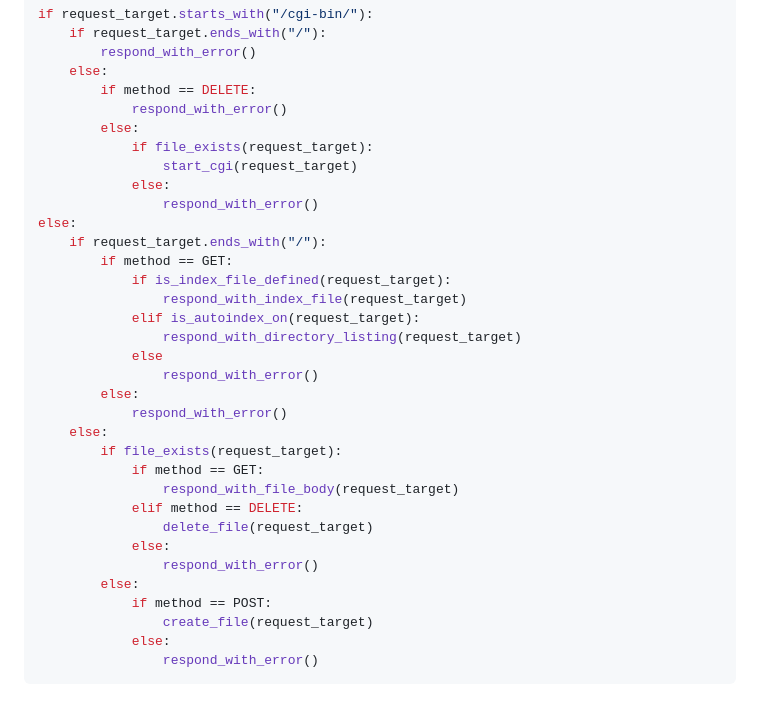
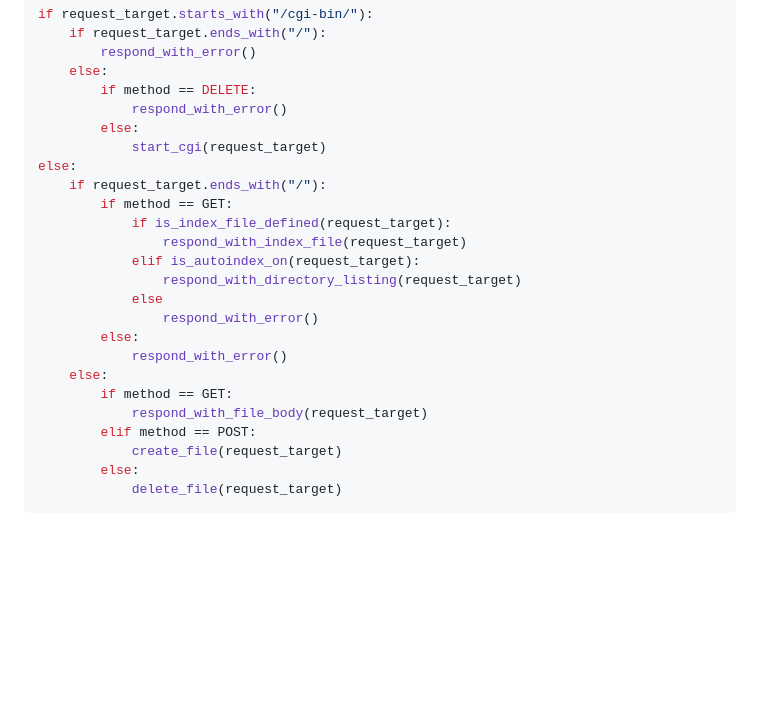
Before and after one commit to MyNameIsTrez/webserv, a Markdown page: README.md, the part around the change. GitHub-like rendering; blank space fills up the shorter version.

Commit message:
Remove file_exists() race condition of pseudocode

````diff
--- a/README.md
+++ b/README.md
@@ -90,10 +90,7 @@ if request_target.starts_with("/cgi-bin/"):
 		if method == DELETE:
 			respond_with_error()
 		else:
-			if file_exists(request_target):
-				start_cgi(request_target)
-			else:
-				respond_with_error()
+			start_cgi(request_target)
 else:
 	if request_target.ends_with("/"):
 		if method == GET:
@@ -106,16 +103,10 @@ else:
 		else:
 			respond_with_error()
 	else:
-		if file_exists(request_target):
-			if method == GET:
-				respond_with_file_body(request_target)
-			elif method == DELETE:
-				delete_file(request_target)
-			else:
-				respond_with_error()
+		if method == GET:
+			respond_with_file_body(request_target)
+		elif method == POST:
+			create_file(request_target)
 		else:
-			if method == POST:
-				create_file(request_target)
-			else:
-				respond_with_error()
+			delete_file(request_target)
 ```
````
